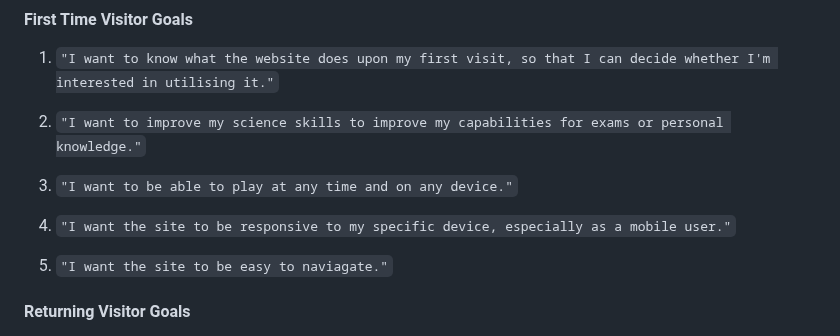
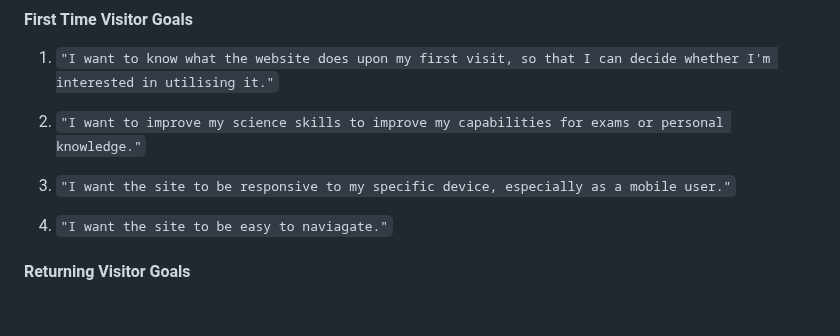
Before and after one commit to tomes2000/Maths-Master-CI, a Markdown page: README.MD, the part around the change. Drawn GitHub-style; blank space fills up the shorter version.

Commit message:
removing unncessary goal

```diff
--- a/README.MD
+++ b/README.MD
@@ -14,11 +14,9 @@ Visit the deployed site: [Science Star](https://tomes2000.github.io/Science-Star
 
 2. `"I want to improve my science skills to improve my capabilities for exams or personal knowledge."`
 
-3. `"I want to be able to play at any time and on any device."`
+3. `"I want the site to be responsive to my specific device, especially as a mobile user."`
 
-4. `"I want the site to be responsive to my specific device, especially as a mobile user."`
-
-5. `"I want the site to be easy to naviagate."`
+4. `"I want the site to be easy to naviagate."`
 
 
 #### Returning Visitor Goals
```
